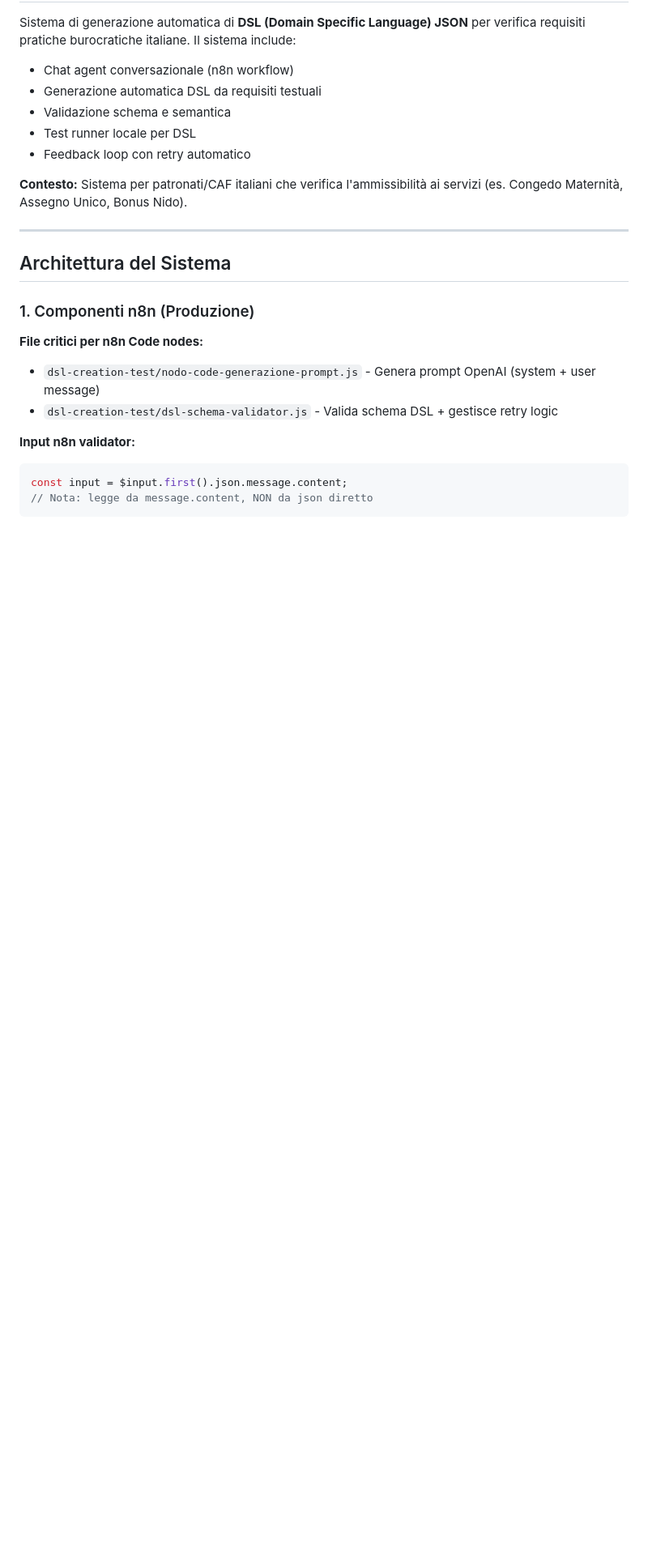
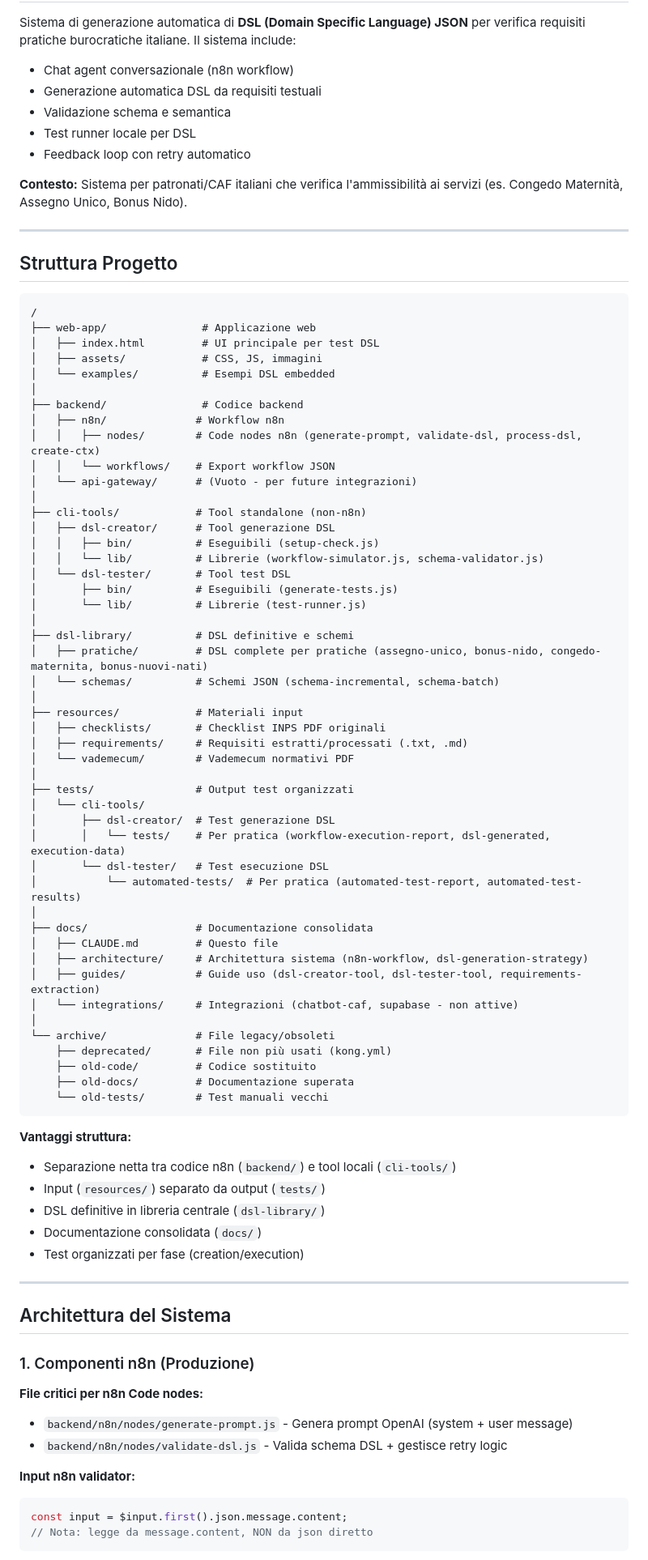
Before and after one commit to albertocabasvidani/Mamma-che-info, a Markdown page: docs/CLAUDE.md, the part around one of its changes. Shown at 81% size. Rendered like a GitHub page; blank space fills up the shorter version.

````diff
--- a/docs/CLAUDE.md
+++ b/docs/CLAUDE.md
@@ -15,13 +15,74 @@ Sistema di generazione automatica di **DSL (Domain Specific Language) JSON** per
 
 ---
 
+## Struttura Progetto
+
+```
+/
+├── web-app/               # Applicazione web
+│   ├── index.html         # UI principale per test DSL
+│   ├── assets/            # CSS, JS, immagini
+│   └── examples/          # Esempi DSL embedded
+│
+├── backend/               # Codice backend
+│   ├── n8n/              # Workflow n8n
+│   │   ├── nodes/        # Code nodes n8n (generate-prompt, validate-dsl, process-dsl, create-ctx)
+│   │   └── workflows/    # Export workflow JSON
+│   └── api-gateway/      # (Vuoto - per future integrazioni)
+│
+├── cli-tools/            # Tool standalone (non-n8n)
+│   ├── dsl-creator/      # Tool generazione DSL
+│   │   ├── bin/          # Eseguibili (setup-check.js)
+│   │   └── lib/          # Librerie (workflow-simulator.js, schema-validator.js)
+│   └── dsl-tester/       # Tool test DSL
+│       ├── bin/          # Eseguibili (generate-tests.js)
+│       └── lib/          # Librerie (test-runner.js)
+│
+├── dsl-library/          # DSL definitive e schemi
+│   ├── pratiche/         # DSL complete per pratiche (assegno-unico, bonus-nido, congedo-maternita, bonus-nuovi-nati)
+│   └── schemas/          # Schemi JSON (schema-incremental, schema-batch)
+│
+├── resources/            # Materiali input
+│   ├── checklists/       # Checklist INPS PDF originali
+│   ├── requirements/     # Requisiti estratti/processati (.txt, .md)
+│   └── vademecum/        # Vademecum normativi PDF
+│
+├── tests/                # Output test organizzati
+│   └── cli-tools/
+│       ├── dsl-creator/  # Test generazione DSL
+│       │   └── tests/    # Per pratica (workflow-execution-report, dsl-generated, execution-data)
+│       └── dsl-tester/   # Test esecuzione DSL
+│           └── automated-tests/  # Per pratica (automated-test-report, automated-test-results)
+│
+├── docs/                 # Documentazione consolidata
+│   ├── CLAUDE.md         # Questo file
+│   ├── architecture/     # Architettura sistema (n8n-workflow, dsl-generation-strategy)
+│   ├── guides/           # Guide uso (dsl-creator-tool, dsl-tester-tool, requirements-extraction)
+│   └── integrations/     # Integrazioni (chatbot-caf, supabase - non attive)
+│
+└── archive/              # File legacy/obsoleti
+    ├── deprecated/       # File non più usati (kong.yml)
+    ├── old-code/         # Codice sostituito
+    ├── old-docs/         # Documentazione superata
+    └── old-tests/        # Test manuali vecchi
+```
+
+**Vantaggi struttura:**
+- Separazione netta tra codice n8n (`backend/`) e tool locali (`cli-tools/`)
+- Input (`resources/`) separato da output (`tests/`)
+- DSL definitive in libreria centrale (`dsl-library/`)
+- Documentazione consolidata (`docs/`)
+- Test organizzati per fase (creation/execution)
+
+---
+
 ## Architettura del Sistema
 
 ### 1. Componenti n8n (Produzione)
 
 **File critici per n8n Code nodes:**
-- `dsl-creation-test/nodo-code-generazione-prompt.js` - Genera prompt OpenAI (system + user message)
-- `dsl-creation-test/dsl-schema-validator.js` - Valida schema DSL + gestisce retry logic
+- `backend/n8n/nodes/generate-prompt.js` - Genera prompt OpenAI (system + user message)
+- `backend/n8n/nodes/validate-dsl.js` - Valida schema DSL + gestisce retry logic
 
 **Input n8n validator:**
 ```javascript
````
Also changed, not shown: other parts of docs/CLAUDE.md (+38 -56 lines).
